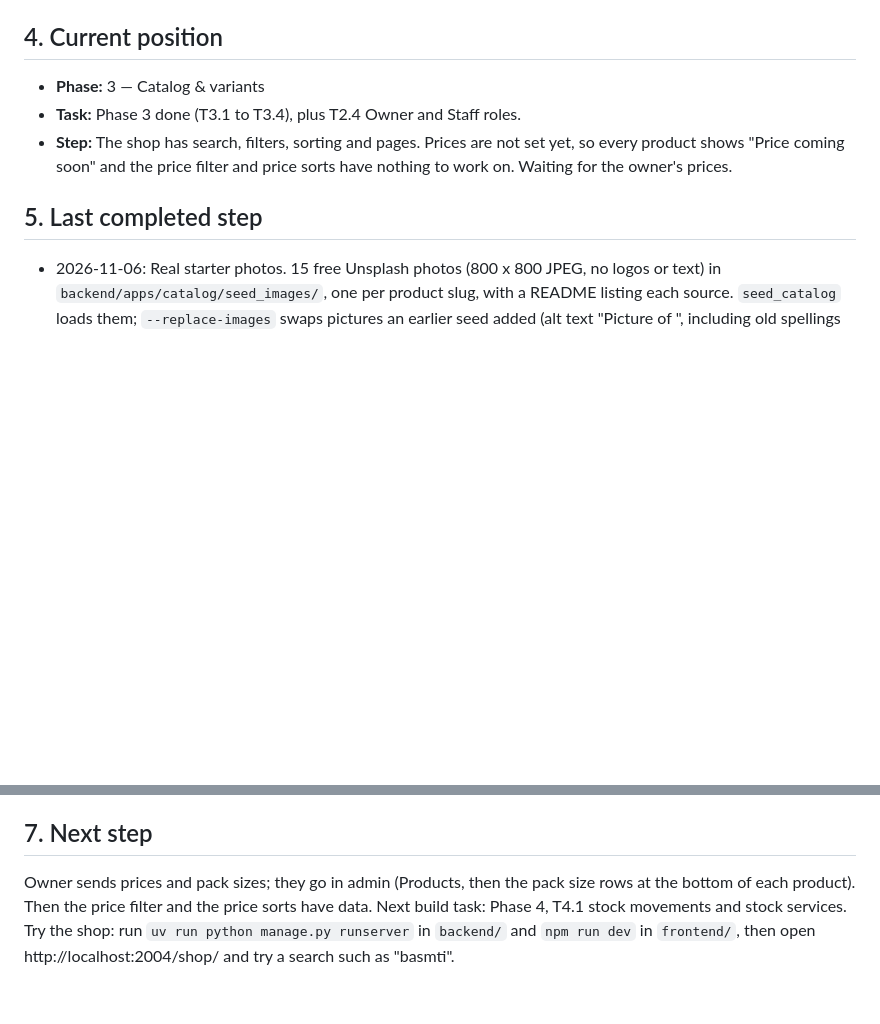
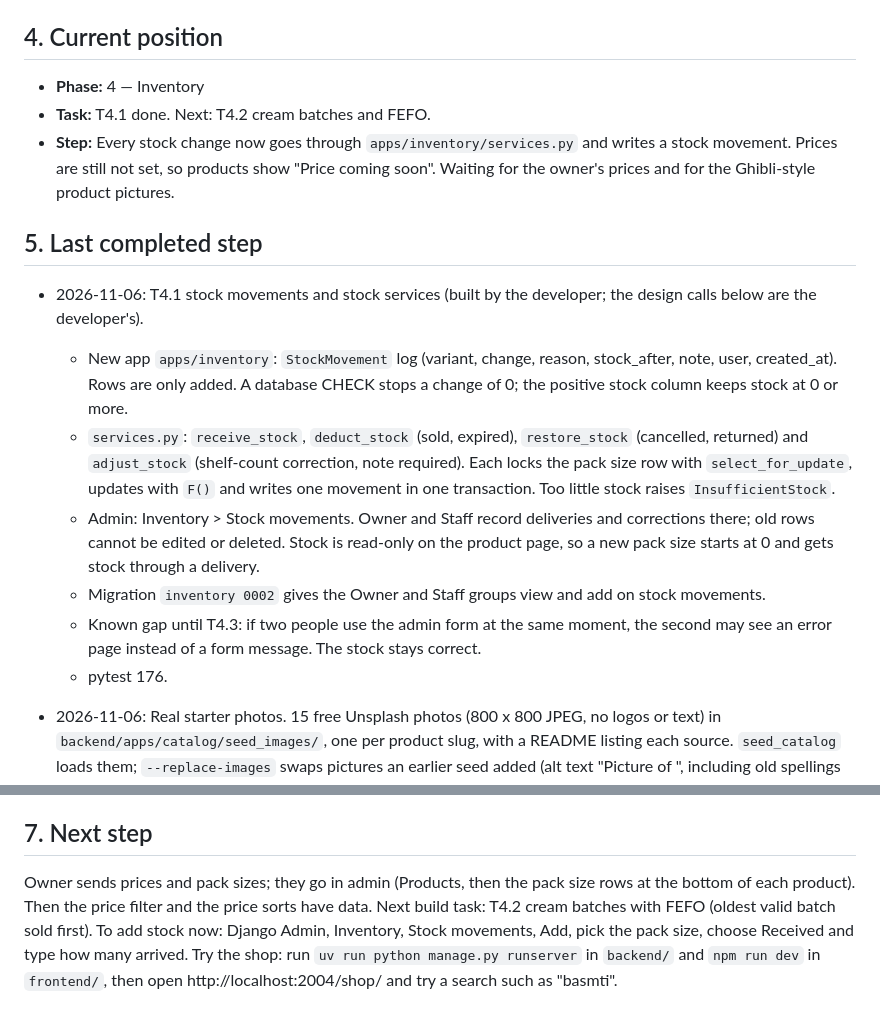
Before and after one commit to AbdurRafayAkbar/ALAKBARTRADERS_WEBSITE, a Markdown page: docs/Memory.md, 2 parts joined by grey strips. Rendered like a GitHub page; blank space fills up the shorter version.

Commit message:
docs: record T4.1 stock movements and services
Co-Authored-By: Claude Opus 5.5 <noreply@anthropic.com>

```diff
--- a/docs/Memory.md
+++ b/docs/Memory.md
@@ -74,12 +74,19 @@ See `Architecture.md` §10. Q1, Q10 and Q12 are decided (see the log above). Sti
 
 ## 4. Current position
 
-- **Phase:** 3 — Catalog & variants
-- **Task:** Phase 3 done (T3.1 to T3.4), plus T2.4 Owner and Staff roles.
-- **Step:** The shop has search, filters, sorting and pages. Prices are not set yet, so every product shows "Price coming soon" and the price filter and price sorts have nothing to work on. Waiting for the owner's prices.
+- **Phase:** 4 — Inventory
+- **Task:** T4.1 done. Next: T4.2 cream batches and FEFO.
+- **Step:** Every stock change now goes through `apps/inventory/services.py` and writes a stock movement. Prices are still not set, so products show "Price coming soon". Waiting for the owner's prices and for the Ghibli-style product pictures.
 
 ## 5. Last completed step
 
+- 2026-11-06: T4.1 stock movements and stock services (built by the developer; the design calls below are the developer's).
+  - New app `apps/inventory`: `StockMovement` log (variant, change, reason, stock_after, note, user, created_at). Rows are only added. A database CHECK stops a change of 0; the positive stock column keeps stock at 0 or more.
+  - `services.py`: `receive_stock`, `deduct_stock` (sold, expired), `restore_stock` (cancelled, returned) and `adjust_stock` (shelf-count correction, note required). Each locks the pack size row with `select_for_update`, updates with `F()` and writes one movement in one transaction. Too little stock raises `InsufficientStock`.
+  - Admin: Inventory > Stock movements. Owner and Staff record deliveries and corrections there; old rows cannot be edited or deleted. Stock is read-only on the product page, so a new pack size starts at 0 and gets stock through a delivery.
+  - Migration `inventory 0002` gives the Owner and Staff groups view and add on stock movements.
+  - Known gap until T4.3: if two people use the admin form at the same moment, the second may see an error page instead of a form message. The stock stays correct.
+  - pytest 176.
 - 2026-11-06: Real starter photos. 15 free Unsplash photos (800 x 800 JPEG, no logos or text) in `backend/apps/catalog/seed_images/`, one per product slug, with a README listing each source. `seed_catalog` loads them; `--replace-images` swaps pictures an earlier seed added (alt text "Picture of <name>", including old spellings such as Kianat and Revery) and keeps owner uploads. `artwork.py` removed. Run `uv run python manage.py seed_catalog --replace-images` once on any database seeded before this. pytest 146.
 - 2026-11-06: T3.4 search, filters, sorting and pages (built by the developer; the design calls are the developer's). Backend: full-text search ranked by `SearchRank`, with a `pg_trgm` word-similarity fallback (threshold 0.3) for typos; filters `size`, `min_price`, `max_price`, `in_stock`, all matched against one pack size; `sort` with products that have no price listed last; `PageNumberPagination` of 24; `/api/v1/pack-sizes/`. Frontend: `ShopFilters` panel in `src/pages/shop/`, sort menu, Previous/Next, filters in the URL, the old page stays visible while the next one loads, and a page past the end offers page 1. pytest 143, vitest 45.
 
@@ -160,4 +167,4 @@ See `Architecture.md` §10. Q1, Q10 and Q12 are decided (see the log above). Sti
 
 ## 7. Next step
 
-Owner sends prices and pack sizes; they go in admin (Products, then the pack size rows at the bottom of each product). Then the price filter and the price sorts have data. Next build task: Phase 4, T4.1 stock movements and stock services. Try the shop: run `uv run python manage.py runserver` in `backend/` and `npm run dev` in `frontend/`, then open http://localhost:2004/shop/ and try a search such as "basmti".
+Owner sends prices and pack sizes; they go in admin (Products, then the pack size rows at the bottom of each product). Then the price filter and the price sorts have data. Next build task: T4.2 cream batches with FEFO (oldest valid batch sold first). To add stock now: Django Admin, Inventory, Stock movements, Add, pick the pack size, choose Received and type how many arrived. Try the shop: run `uv run python manage.py runserver` in `backend/` and `npm run dev` in `frontend/`, then open http://localhost:2004/shop/ and try a search such as "basmti".
```
Also changed, not shown: docs/Architecture.md (+1 -1 lines), docs/Task.md (+1 -1 lines).
